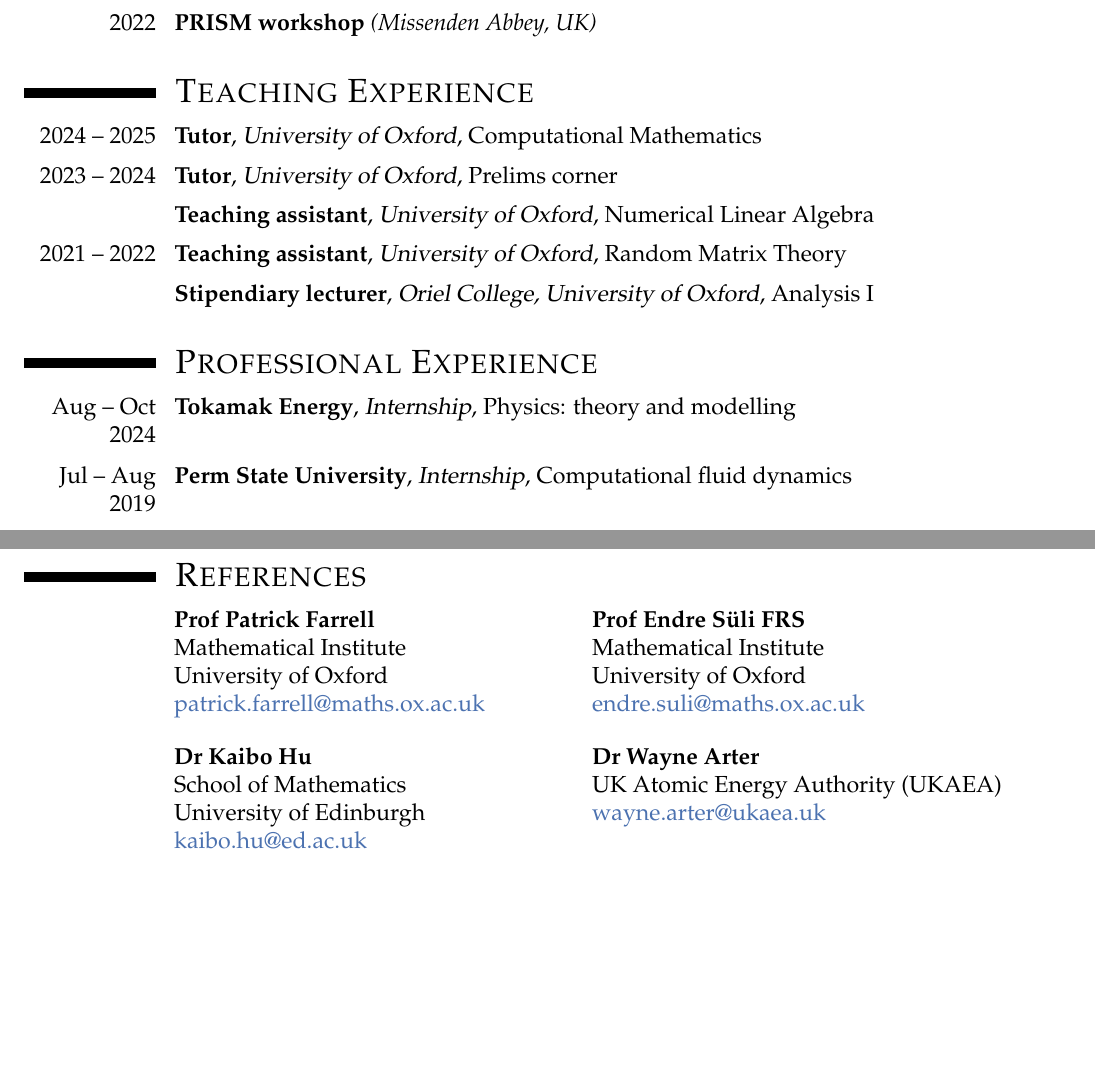
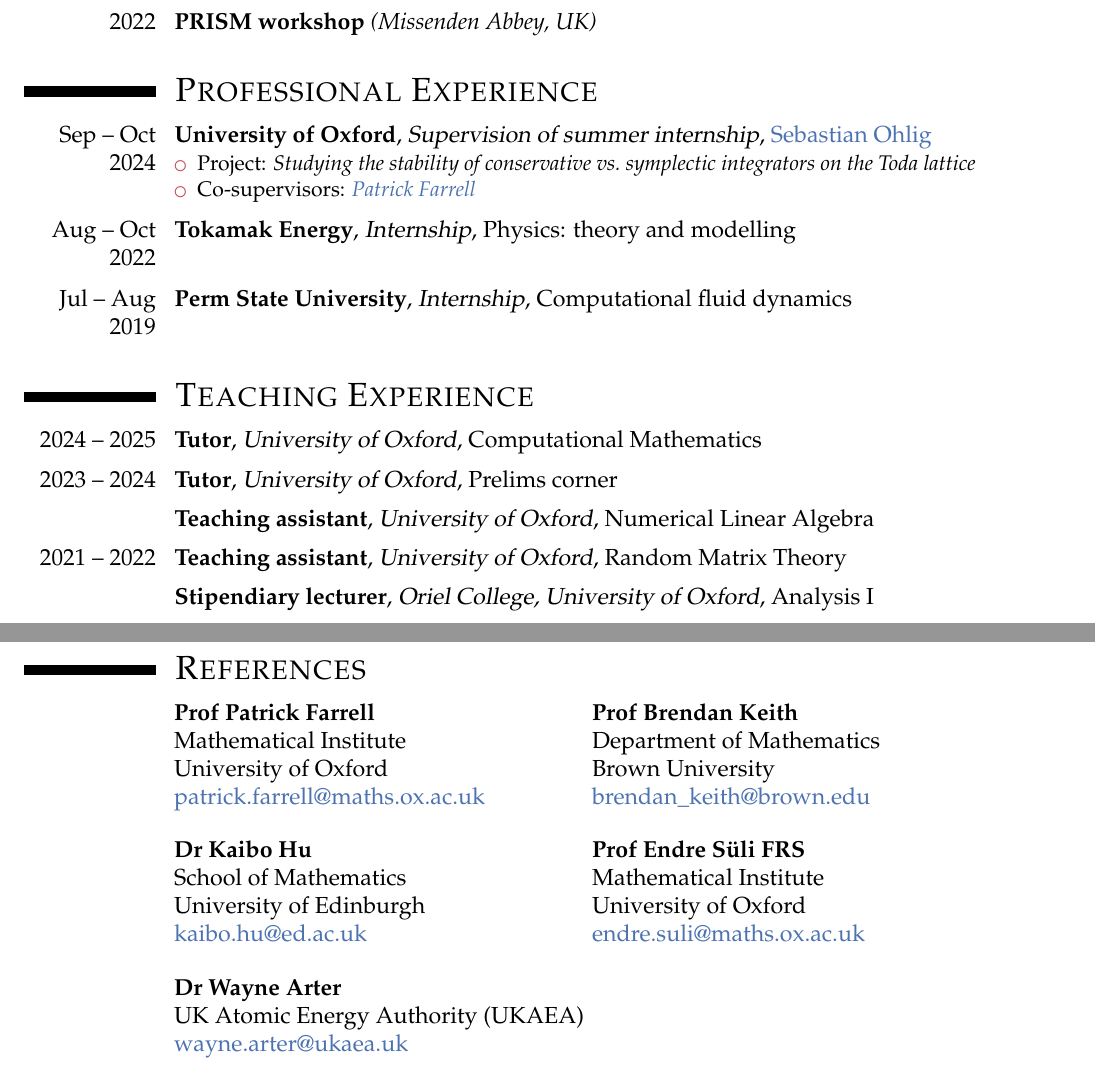
Before and after one commit to BorisAndrews/BorisAndrews.github.io, a LaTeX CV (assets/pdf/cv.tex): two parts of pages 2 and 3 of 3, joined at a grey line, cut so that both start at the same text, the shorter picture padded with empty space. Compiled offline with pdfLaTeX.

Commit message:
Added Brendan and Sebastian

```diff
--- a/assets/pdf/cv.tex
+++ b/assets/pdf/cv.tex
@@ -205,6 +204,30 @@
 
 
 %----------------------------------------------------------------------------------------
+%	PROFESSIONAL EXPERIENCE
+%----------------------------------------------------------------------------------------
+
+
+\section{\textsc{Professional Experience}}
+
+\cventry{Sep -- Oct 2024}{University of Oxford}{Supervision of summer internship}{\href{https://www.linkedin.com/in/sebastian-ohlig-4013ab212/}{Sebastian Ohlig}}{}{\begin{itemize}
+    \item  Project: \emph{Studying the stability of conservative vs.~symplectic integrators on the Toda lattice}
+    \item  Co-supervisors: \emph{\href{https://pefarrell.org/}{Patrick Farrell}}
+\end{itemize}}
+
+\vspace{1mm}
+
+\cventry{Aug -- Oct 2022}{Tokamak Energy}{Internship}{Physics: theory and modelling}{}{}
+
+\vspace{1mm}
+
+\cventry{Jul -- Aug 2019}{Perm State University}{Internship}{Computational fluid dynamics}{}{}
+
+\vspace{1mm}
+
+
+
+%----------------------------------------------------------------------------------------
 %	TEACHING EXPERIENCE
 %----------------------------------------------------------------------------------------
 
@@ -228,23 +251,6 @@
 \vspace{1mm}
 
 \cventry{}{Stipendiary lecturer}{Oriel College, University of Oxford}{Analysis I}{}{}
-
-\vspace{1mm}
-
-
-
-%----------------------------------------------------------------------------------------
-%	PROFESSIONAL EXPERIENCE
-%----------------------------------------------------------------------------------------
-
-
-\section{\textsc{Professional Experience}}
-
-\cventry{Aug -- Oct 2024}{Tokamak Energy}{Internship}{Physics: theory and modelling}{}{}
-
-\vspace{1mm}
-
-\cventry{Jul -- Aug 2019}{Perm State University}{Internship}{Computational fluid dynamics}{}{}
 
 \vspace{1mm}
 
@@ -289,17 +295,31 @@
 
 \section{\textsc{References}}
 
+% \hspace{26.5mm}
+% \begin{tabular}{p{0.4\linewidth} p{0.6\linewidth}}
+%     \textbf{Prof Patrick Farrell}  &  \textbf{Prof Endre Süli FRS}  \\
+%     Mathematical Institute  &  Mathematical Institute  \\
+%     University of Oxford  &  University of Oxford  \\
+%     \href{mailto:patrick.farrell@maths.ox.ac.uk}{patrick.farrell@maths.ox.ac.uk}  &  \href{mailto:endre.suli@maths.ox.ac.uk}{endre.suli@maths.ox.ac.uk}  \\
+%     \vspace{1mm}\textbf{Dr Kaibo Hu}  &  \vspace{1mm}\textbf{Dr Wayne Arter}  \\
+%     School of Mathematics  &  UK Atomic Energy Authority (UKAEA)  \\
+%     University of Edinburgh  &  \href{mailto:wayne.arter@ukaea.uk}{wayne.arter@ukaea.uk}  \\
+%     \href{mailto:kaibo.hu@ed.ac.uk}{kaibo.hu@ed.ac.uk}  &
+% \end{tabular}
+
 \hspace{26.5mm}
 \begin{tabular}{p{0.4\linewidth} p{0.6\linewidth}}
-    \textbf{Prof Patrick Farrell} & \textbf{Prof Endre Süli FRS}\\
-    Mathematical Institute & Mathematical Institute \\
-    University of Oxford & University of Oxford  \\
-    \href{mailto:patrick.farrell@maths.ox.ac.uk}{patrick.farrell@maths.ox.ac.uk} &
-    \href{mailto:endre.suli@maths.ox.ac.uk}{endre.suli@maths.ox.ac.uk} \\
-    \vspace{1mm}\textbf{Dr Kaibo Hu} & \vspace{1mm}\textbf{Dr Wayne Arter} \\
-    School of Mathematics & UK Atomic Energy Authority (UKAEA) \\
-    University of Edinburgh & \href{mailto:wayne.arter@ukaea.uk}{wayne.arter@ukaea.uk} \\
-    \href{mailto:kaibo.hu@ed.ac.uk}{kaibo.hu@ed.ac.uk} &
+    \textbf{Prof Patrick Farrell}  &  \textbf{Prof Brendan Keith}  \\
+    Mathematical Institute  &  Department of Mathematics  \\
+    University of Oxford  &  Brown University  \\
+    \href{mailto:patrick.farrell@maths.ox.ac.uk}{patrick.farrell@maths.ox.ac.uk}  &  \href{mailto:brendan_keith@brown.edu}{brendan\_keith@brown.edu}  \\
+    \vspace{1mm}\textbf{Dr Kaibo Hu}  &  \vspace{1mm}\textbf{Prof Endre Süli FRS}  \\
+    School of Mathematics  &  Mathematical Institute  \\
+    University of Edinburgh  &  University of Oxford  \\
+    \href{mailto:kaibo.hu@ed.ac.uk}{kaibo.hu@ed.ac.uk}  &  \href{mailto:endre.suli@maths.ox.ac.uk}{endre.suli@maths.ox.ac.uk}  \\
+    \vspace{1mm}\textbf{Dr Wayne Arter}  &  \\
+    UK Atomic Energy Authority (UKAEA)  &  \\
+    \href{mailto:wayne.arter@ukaea.uk}{wayne.arter@ukaea.uk}  &
 \end{tabular}
 
 
```
Also changed, not shown: _includes/experience/perm.md (+1 -1 lines), _includes/experience/sebastian.md (added, +1 -0 lines), _includes/experience/tokamak_energy.md (+1 -1 lines), cv/index.md (+1 -0 lines), assets/pdf/cv.pdf, assets/pdf/cv.tex (11 more changed lines).
